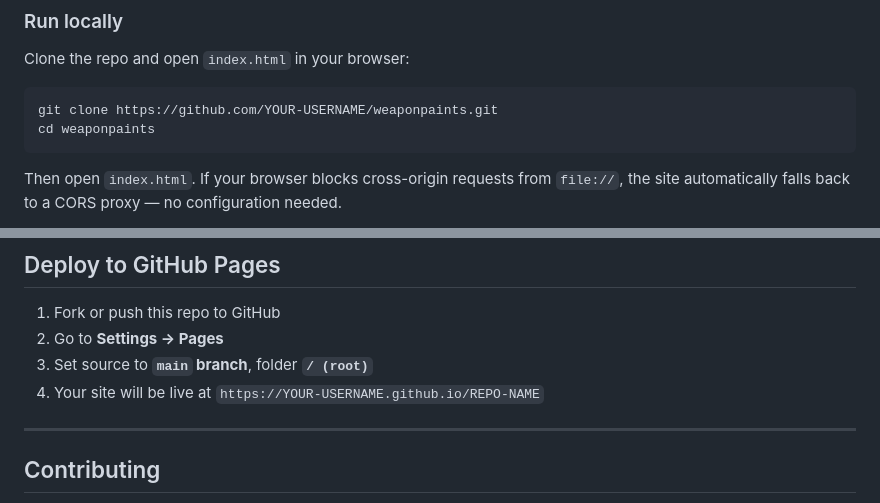
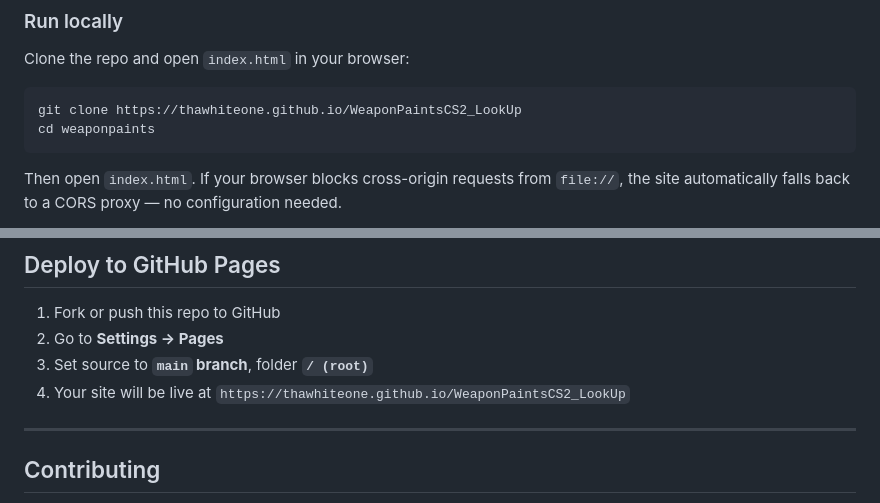
Before and after one commit to ThaWhiteOne/WeaponPaintsCS2_LookUp, a Markdown page: README.md, 2 parts joined by grey strips. Rendered like a GitHub page.

Commit message:
Fix links in README for live demo and cloning
Updated live demo link and GitHub clone URL in README.

````diff
--- a/README.md
+++ b/README.md
@@ -48,7 +48,7 @@ Just visit the live site — no setup needed.
 Clone the repo and open `index.html` in your browser:
 
 ```bash
-git clone https://github.com/YOUR-USERNAME/weaponpaints.git
+git clone https://thawhiteone.github.io/WeaponPaintsCS2_LookUp
 cd weaponpaints
 ```
 
@@ -93,7 +93,7 @@ All item data is provided by **[ByMykel/CSGO-API](https://github.com/ByMykel/CSG
 1. Fork or push this repo to GitHub
 2. Go to **Settings → Pages**
 3. Set source to **`main` branch**, folder **`/ (root)`**
-4. Your site will be live at `https://YOUR-USERNAME.github.io/REPO-NAME`
+4. Your site will be live at `https://thawhiteone.github.io/WeaponPaintsCS2_LookUp`
 
 ---
 
````
Also changed, not shown: other parts of README.md (+1 -1 lines).
